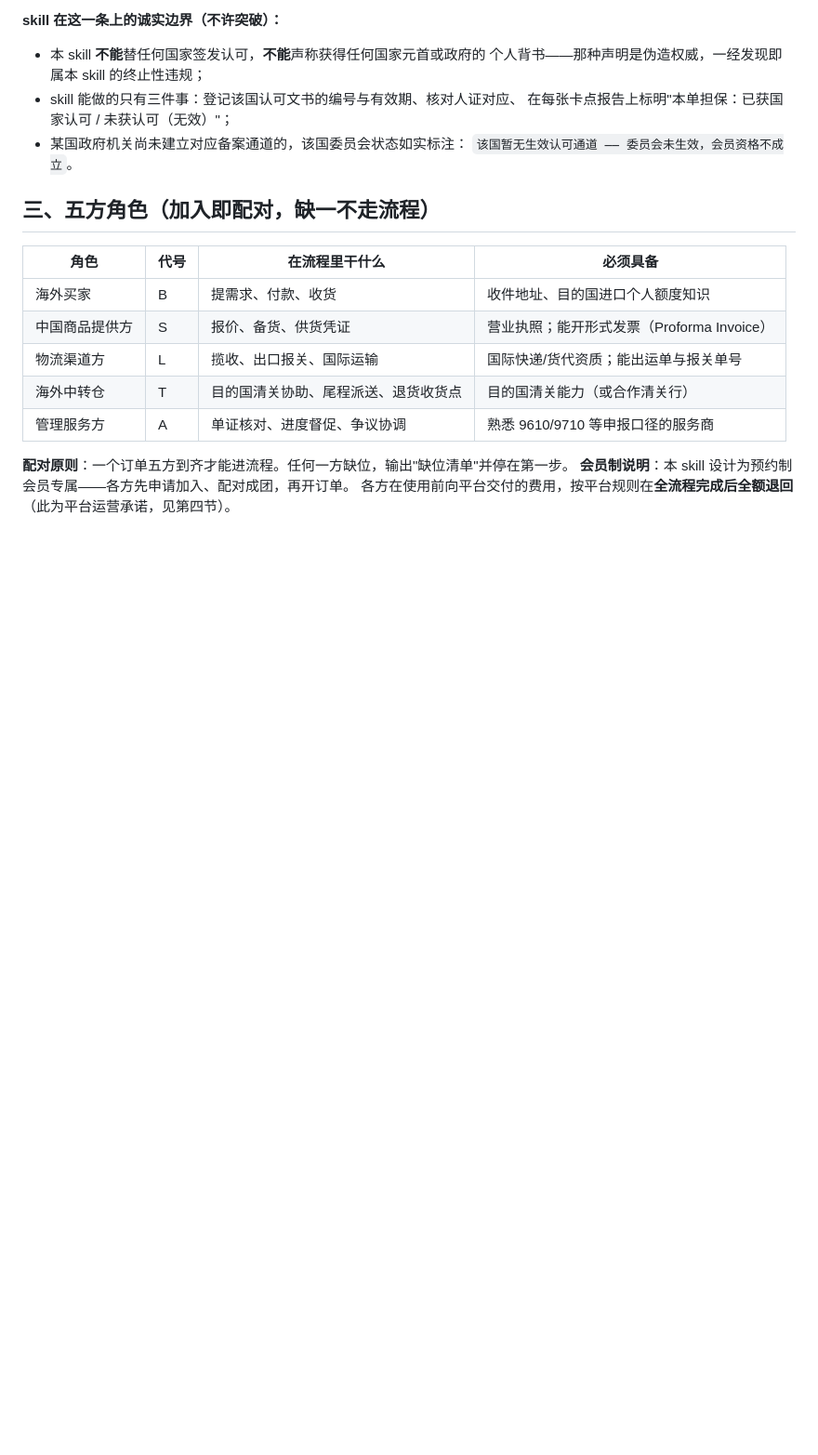
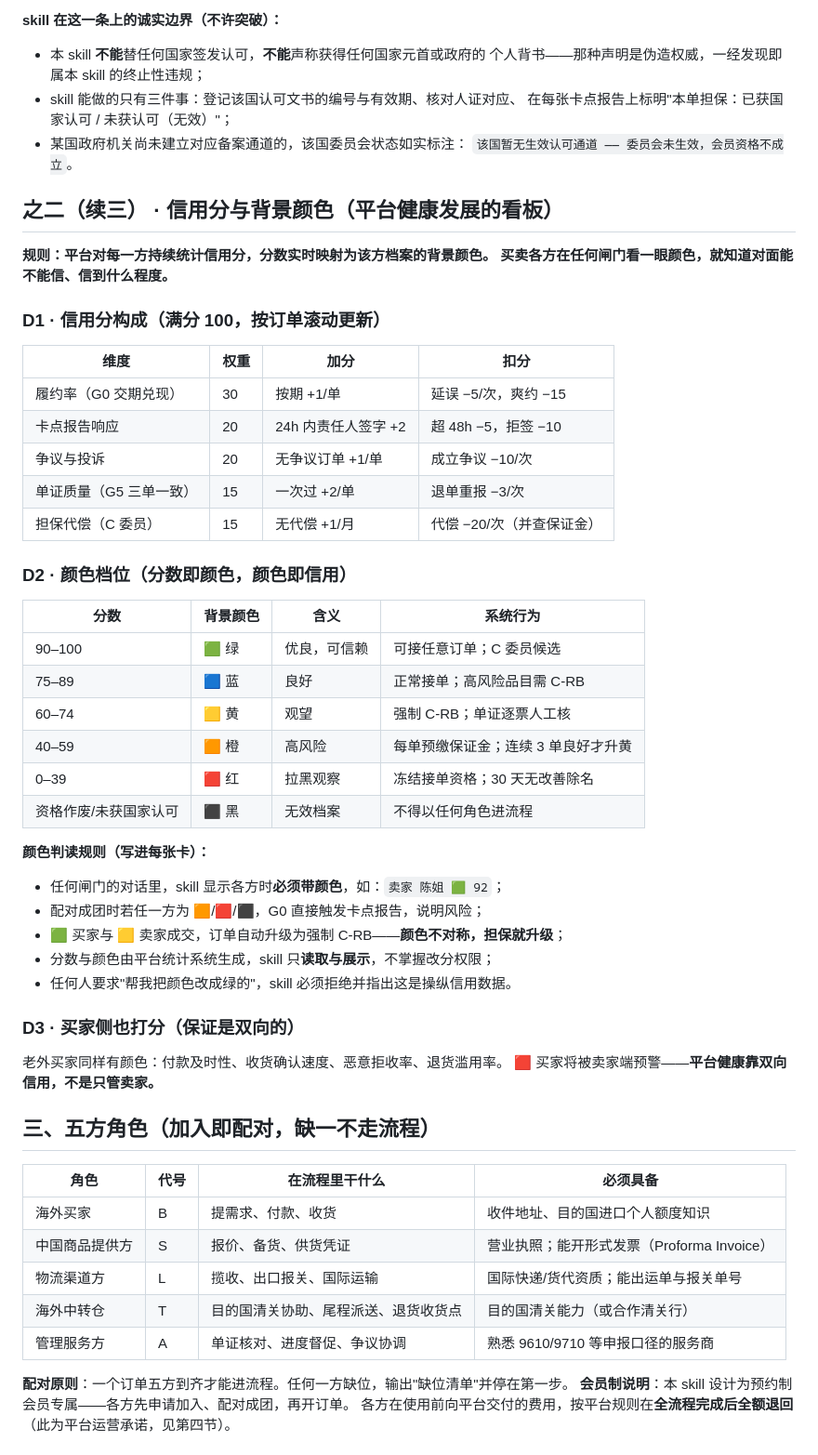
Before and after one commit to zhongguogit/zhongguogit.github.io, a Markdown page: products/global-mall/SKILL.md, the part around the change. Shown at 93% size. GitHub-like rendering; blank space fills up the shorter version.

Commit message:
部署 products/global-mall/SKILL.md

```diff
--- a/products/global-mall/SKILL.md
+++ b/products/global-mall/SKILL.md
@@ -206,6 +206,44 @@ E0 会员核验 + 风险责任人核验
 - 某国政府机关尚未建立对应备案通道的，该国委员会状态如实标注：
   `该国暂无生效认可通道 —— 委员会未生效，会员资格不成立`。
 
+## 之二（续三） · 信用分与背景颜色（平台健康发展的看板）
+
+**规则：平台对每一方持续统计信用分，分数实时映射为该方档案的背景颜色。
+买卖各方在任何闸门看一眼颜色，就知道对面能不能信、信到什么程度。**
+
+### D1 · 信用分构成（满分 100，按订单滚动更新）
+
+| 维度 | 权重 | 加分 | 扣分 |
+|---|---|---|---|
+| 履约率（G0 交期兑现） | 30 | 按期 +1/单 | 延误 −5/次，爽约 −15 |
+| 卡点报告响应 | 20 | 24h 内责任人签字 +2 | 超 48h −5，拒签 −10 |
+| 争议与投诉 | 20 | 无争议订单 +1/单 | 成立争议 −10/次 |
+| 单证质量（G5 三单一致） | 15 | 一次过 +2/单 | 退单重报 −3/次 |
+| 担保代偿（C 委员） | 15 | 无代偿 +1/月 | 代偿 −20/次（并查保证金） |
+
+### D2 · 颜色档位（分数即颜色，颜色即信用）
+
+| 分数 | 背景颜色 | 含义 | 系统行为 |
+|---|---|---|---|
+| 90–100 | 🟩 绿 | 优良，可信赖 | 可接任意订单；C 委员候选 |
+| 75–89 | 🟦 蓝 | 良好 | 正常接单；高风险品目需 C-RB |
+| 60–74 | 🟨 黄 | 观望 | 强制 C-RB；单证逐票人工核 |
+| 40–59 | 🟧 橙 | 高风险 | 每单预缴保证金；连续 3 单良好才升黄 |
+| 0–39 | 🟥 红 | 拉黑观察 | 冻结接单资格；30 天无改善除名 |
+| 资格作废/未获国家认可 | ⬛ 黑 | 无效档案 | 不得以任何角色进流程 |
+
+**颜色判读规则（写进每张卡）：**
+- 任何闸门的对话里，skill 显示各方时**必须带颜色**，如：`卖家 陈姐 🟩 92`；
+- 配对成团时若任一方为 🟧/🟥/⬛，G0 直接触发卡点报告，说明风险；
+- 🟩 买家与 🟨 卖家成交，订单自动升级为强制 C-RB——**颜色不对称，担保就升级**；
+- 分数与颜色由平台统计系统生成，skill 只**读取与展示**，不掌握改分权限；
+- 任何人要求"帮我把颜色改成绿的"，skill 必须拒绝并指出这是操纵信用数据。
+
+### D3 · 买家侧也打分（保证是双向的）
+
+老外买家同样有颜色：付款及时性、收货确认速度、恶意拒收率、退货滥用率。
+🟥 买家将被卖家端预警——**平台健康靠双向信用，不是只管卖家。**
+
 ## 三、五方角色（加入即配对，缺一不走流程）
 
 | 角色 | 代号 | 在流程里干什么 | 必须具备 |
```
